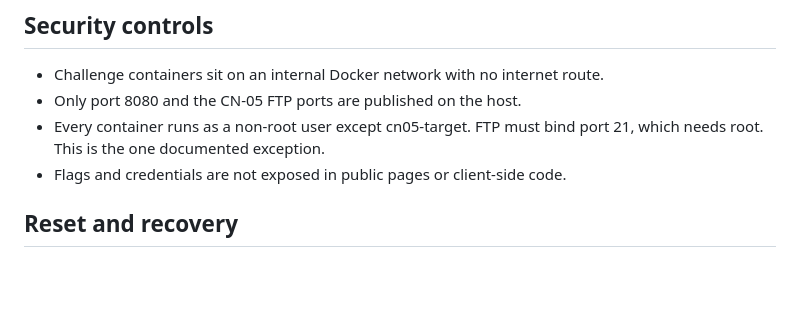
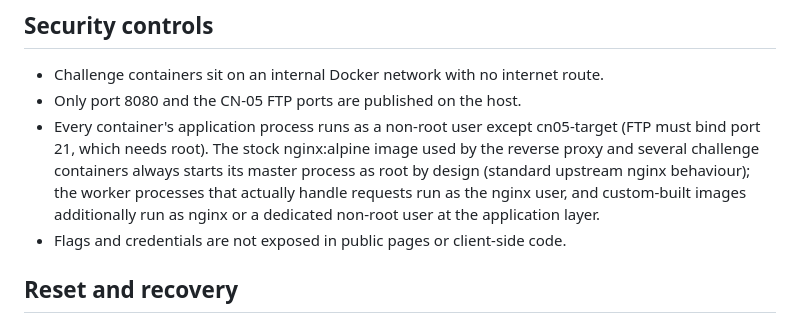
Before and after one commit to prabhawathi-b/CipherNest_CTFbox, a Markdown page: README.md, the part around the change. Rendered like a GitHub page; blank space fills up the shorter version.

Commit message:
Correct non-root claim for nginx master process; record unimplemented resource/read-only controls

```diff
--- a/README.md
+++ b/README.md
@@ -67,7 +67,7 @@ The platform stores only SHA-256 hashes of the six flags, never the plaintext. A
 
 - Challenge containers sit on an internal Docker network with no internet route.
 - Only port 8080 and the CN-05 FTP ports are published on the host.
-- Every container runs as a non-root user except cn05-target. FTP must bind port 21, which needs root. This is the one documented exception.
+- Every container's application process runs as a non-root user except cn05-target (FTP must bind port 21, which needs root). The stock nginx:alpine image used by the reverse proxy and several challenge containers always starts its master process as root by design (standard upstream nginx behaviour); the worker processes that actually handle requests run as the nginx user, and custom-built images additionally run as nginx or a dedicated non-root user at the application layer.
 - Flags and credentials are not exposed in public pages or client-side code.
 
 ## Reset and recovery
```
Also changed, not shown: docs/design-changes.md (+3 -0 lines).
